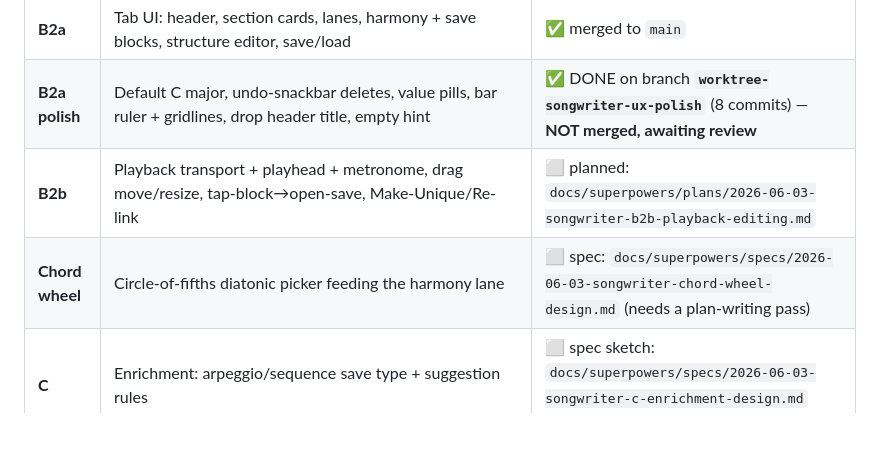
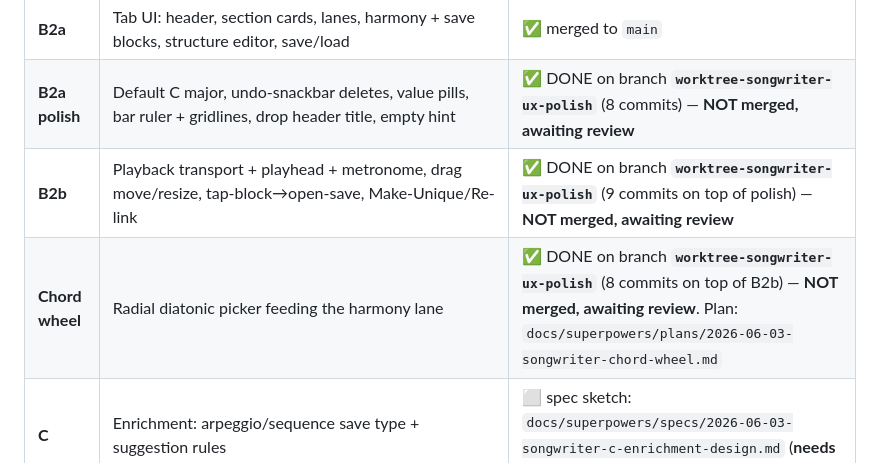
Before and after one commit to Rensykes/muzician, a Markdown page: docs/superpowers/HANDOFF-songwriter.md, the part around the change. GitHub-like rendering; blank space fills up the shorter version.

Commit message:
docs(songwriter): land chord wheel plan + update handoff for B2b/CW/C v1 status
Chord wheel implementation plan (executed on branch worktree-songwriter-ux-polish).
HANDOFF reflects current state: B2a polish + B2b + chord wheel done on branch
awaiting review; C phase v1 spec written, ready for plan + execution.

Co-Authored-By: Claude Opus 4.6 <noreply@anthropic.com>

```diff
--- a/docs/superpowers/HANDOFF-songwriter.md
+++ b/docs/superpowers/HANDOFF-songwriter.md
@@ -17,8 +17,8 @@ A new **"Writer"** tab (6th nav tab) for arranging a song as **Sections → per-
 | **B1** | Foundation: model `lib/models/songwriter.dart`, rules `lib/schema/rules/songwriter_rules.dart`, store `lib/store/songwriter_store.dart`, snapshot dispatch | ✅ merged to `main` |
 | **B2a** | Tab UI: header, section cards, lanes, harmony + save blocks, structure editor, save/load | ✅ merged to `main` |
 | **B2a polish** | Default C major, undo-snackbar deletes, value pills, bar ruler + gridlines, drop header title, empty hint | ✅ DONE on branch **`worktree-songwriter-ux-polish`** (8 commits) — **NOT merged, awaiting review** |
-| **B2b** | Playback transport + playhead + metronome, drag move/resize, tap-block→open-save, Make-Unique/Re-link | ⬜ planned: `docs/superpowers/plans/2026-06-03-songwriter-b2b-playback-editing.md` |
-| **Chord wheel** | Circle-of-fifths diatonic picker feeding the harmony lane | ⬜ spec: `docs/superpowers/specs/2026-06-03-songwriter-chord-wheel-design.md` (needs a plan-writing pass) |
+| **B2b** | Playback transport + playhead + metronome, drag move/resize, tap-block→open-save, Make-Unique/Re-link | ✅ DONE on branch **`worktree-songwriter-ux-polish`** (9 commits on top of polish) — **NOT merged, awaiting review** |
+| **Chord wheel** | Radial diatonic picker feeding the harmony lane | ✅ DONE on branch **`worktree-songwriter-ux-polish`** (8 commits on top of B2b) — **NOT merged, awaiting review**. Plan: `docs/superpowers/plans/2026-06-03-songwriter-chord-wheel.md` |
 | **C** | Enrichment: arpeggio/sequence save type + suggestion rules | ⬜ spec sketch: `docs/superpowers/specs/2026-06-03-songwriter-c-enrichment-design.md` (**needs a brainstorm pass first**) |
 
 ## 3. FIRST STEPS for the new session
```
Also changed, not shown: 1 other file.
